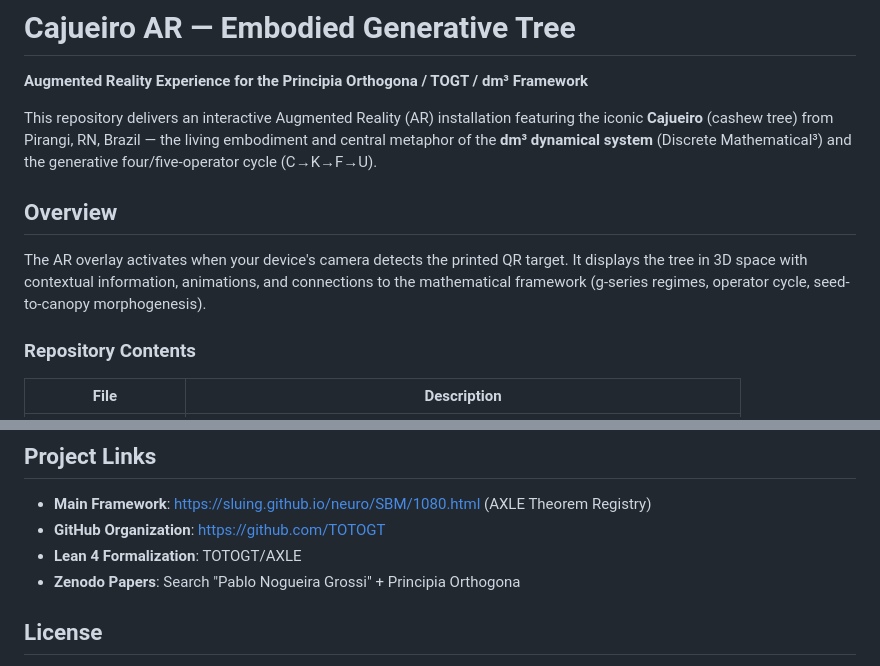
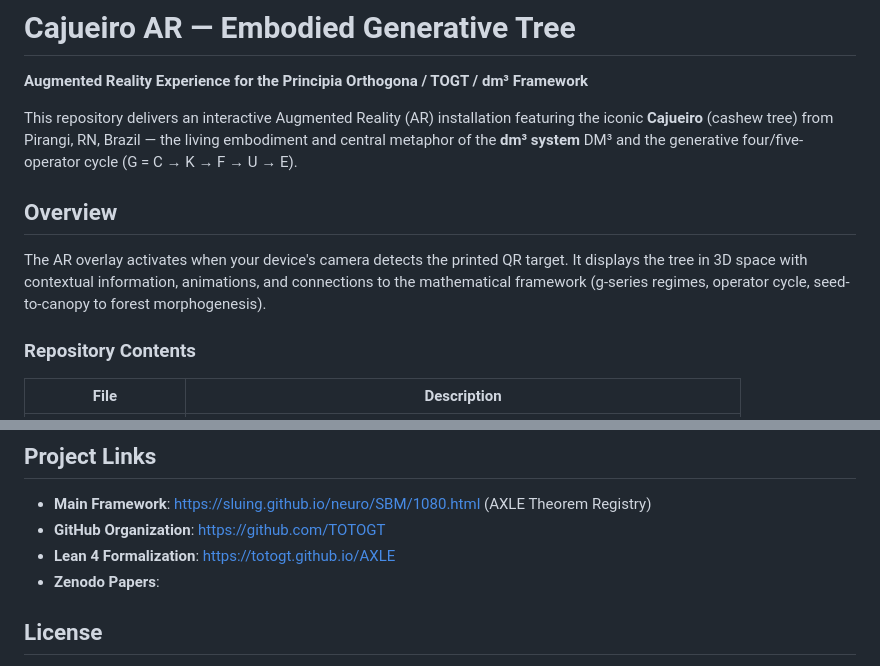
Before and after one commit to grossi-ops/ar, a Markdown page: README.md, 2 parts joined by grey strips. Drawn GitHub-style.

Commit message:
Revise README.md for improved clarity and accuracy
Updated project description and links in README.md for clarity.

```diff
--- a/README.md
+++ b/README.md
@@ -2,11 +2,11 @@
 
 **Augmented Reality Experience for the Principia Orthogona / TOGT / dm³ Framework**
 
-This repository delivers an interactive Augmented Reality (AR) installation featuring the iconic **Cajueiro** (cashew tree) from Pirangi, RN, Brazil — the living embodiment and central metaphor of the **dm³ dynamical system** (Discrete Mathematical³) and the generative four/five-operator cycle (C→K→F→U).
+This repository delivers an interactive Augmented Reality (AR) installation featuring the iconic **Cajueiro** (cashew tree) from Pirangi, RN, Brazil — the living embodiment and central metaphor of the **dm³ system** DM³ and the generative four/five-operator cycle (G = C → K → F → U → E).
 
 ## Overview
 
-The AR overlay activates when your device's camera detects the printed QR target. It displays the tree in 3D space with contextual information, animations, and connections to the mathematical framework (g-series regimes, operator cycle, seed-to-canopy morphogenesis).
+The AR overlay activates when your device's camera detects the printed QR target. It displays the tree in 3D space with contextual information, animations, and connections to the mathematical framework (g-series regimes, operator cycle, seed-to-canopy to forest morphogenesis).
 
 ### Repository Contents
 
@@ -59,9 +59,8 @@ The Cajueiro is not merely a visual: it is the **physical root** of the entire P
 
 - **Main Framework**: https://sluing.github.io/neuro/SBM/1080.html (AXLE Theorem Registry)
 - **GitHub Organization**: https://github.com/TOTOGT
-- **Lean 4 Formalization**: TOTOGT/AXLE
-- **Zenodo Papers**: Search "Pablo Nogueira Grossi" + Principia Orthogona
-
+- **Lean 4 Formalization**: https://totogt.github.io/AXLE
+- **Zenodo Papers**:
 ## License
 
 - Code: MIT
```
